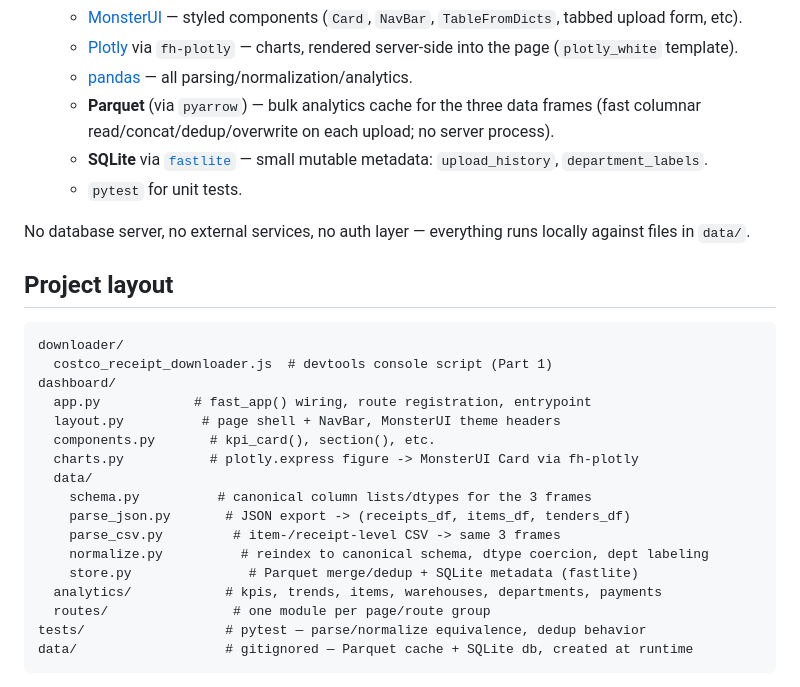
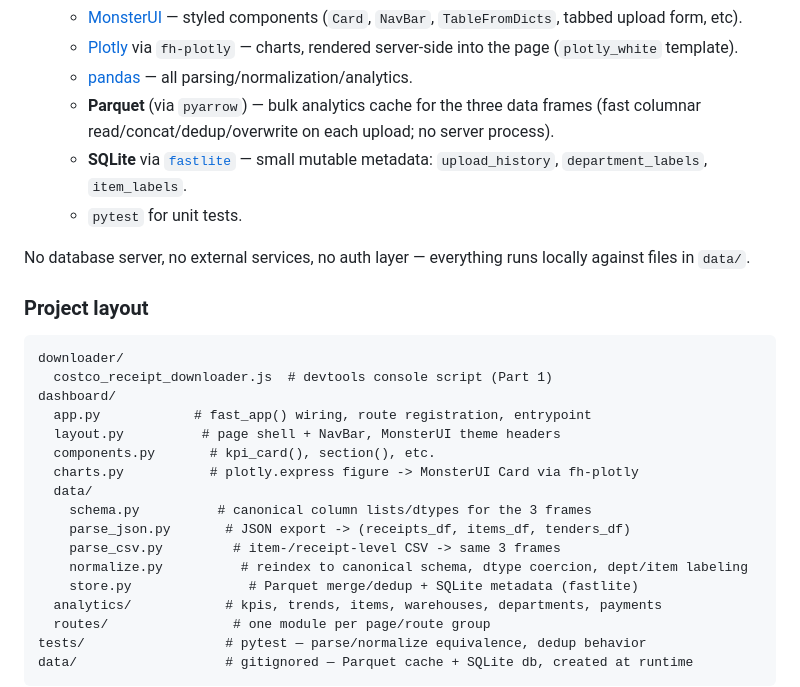
Before and after one commit to parmsam/costco-purchases, a Markdown page: README.md, the part around one of its changes. Rendered like a GitHub page.

````diff
--- a/README.md
+++ b/README.md
@@ -59,12 +156,12 @@ uv run pytest
   - [Plotly](https://plotly.com/python/) via `fh-plotly` — charts, rendered server-side into the page (`plotly_white` template).
   - [pandas](https://pandas.pydata.org/) — all parsing/normalization/analytics.
   - **Parquet** (via `pyarrow`) — bulk analytics cache for the three data frames (fast columnar read/concat/dedup/overwrite on each upload; no server process).
-  - **SQLite** via [`fastlite`](https://github.com/AnswerDotAI/fastlite) — small mutable metadata: `upload_history`, `department_labels`.
+  - **SQLite** via [`fastlite`](https://github.com/AnswerDotAI/fastlite) — small mutable metadata: `upload_history`, `department_labels`, `item_labels`.
   - `pytest` for unit tests.
 
 No database server, no external services, no auth layer — everything runs locally against files in `data/`.
 
-## Project layout
+### Project layout
 
 ```
 downloader/
@@ -78,7 +175,7 @@ dashboard/
     schema.py          # canonical column lists/dtypes for the 3 frames
     parse_json.py       # JSON export -> (receipts_df, items_df, tenders_df)
     parse_csv.py         # item-/receipt-level CSV -> same 3 frames
-    normalize.py          # reindex to canonical schema, dtype coercion, dept labeling
+    normalize.py          # reindex to canonical schema, dtype coercion, dept/item labeling
     store.py               # Parquet merge/dedup + SQLite metadata (fastlite)
   analytics/            # kpis, trends, items, warehouses, departments, payments
   routes/                # one module per page/route group
````
Also changed, not shown: other parts of README.md (+105 -8 lines).
